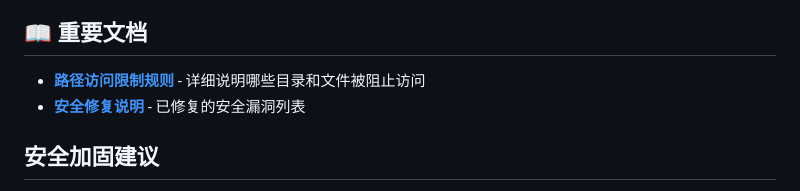
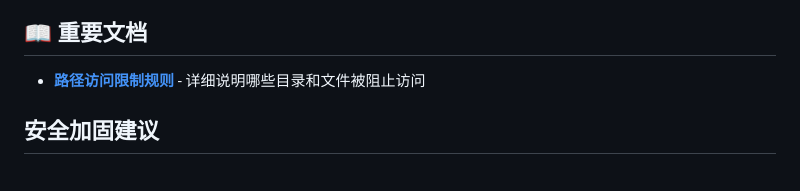
Before and after one commit to kaze-kaze/file-transfer, a Markdown page: README.md, the part around the change. Rendered like a GitHub page.

```diff
--- a/README.md
+++ b/README.md
@@ -86,7 +86,6 @@ location / {
 ## 📖 重要文档
 
 - **[路径访问限制规则](BLOCKED_PATHS.md)** - 详细说明哪些目录和文件被阻止访问
-- **[安全修复说明](SECURITY_FIXES.md)** - 已修复的安全漏洞列表
 
 ## 安全加固建议
 
```
